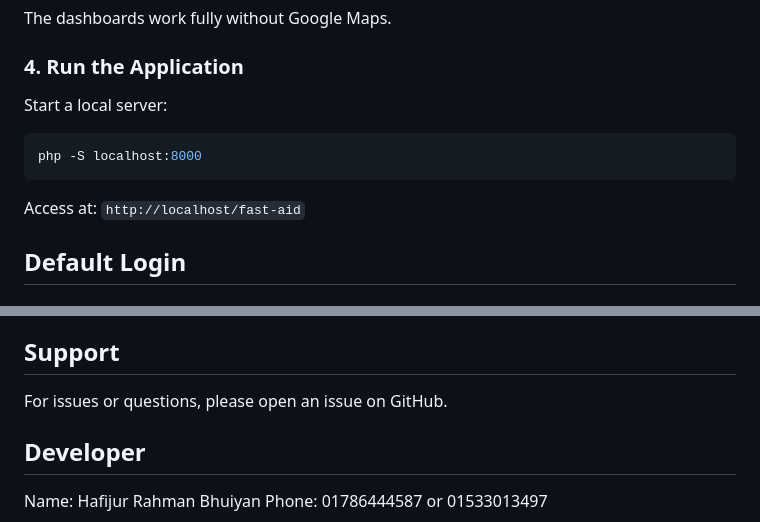
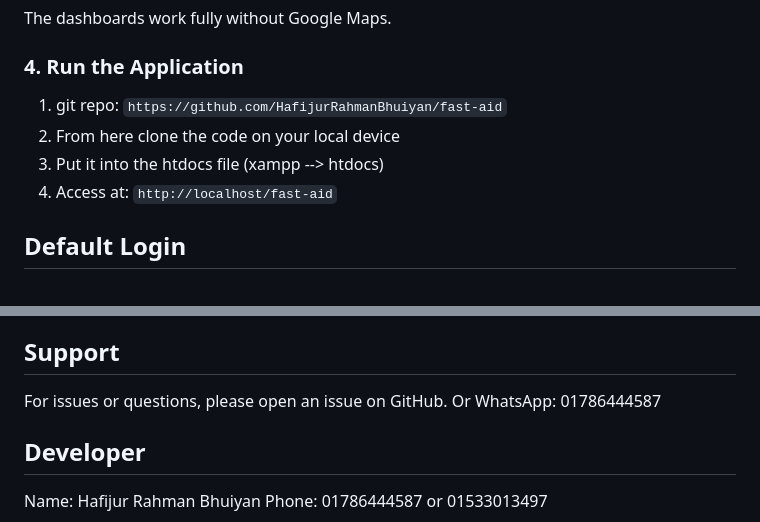
Before and after one commit to HafijurRahmanBhuiyan/fast-aid, a Markdown page: README.md, 2 parts joined by grey strips. Drawn GitHub-style.

````diff
--- a/README.md
+++ b/README.md
@@ -74,12 +74,10 @@ The dashboards work fully without Google Maps.
 
 ### 4. Run the Application
 
-Start a local server:
-```bash
-php -S localhost:8000
-```
-
-Access at: `http://localhost/fast-aid`
+1. git repo: `https://github.com/HafijurRahmanBhuiyan/fast-aid`
+2. From here clone the code on your local device
+3. Put it into the htdocs file (xampp --> htdocs)
+4. Access at: `http://localhost/fast-aid`
 
 ## Default Login
 
@@ -188,7 +186,7 @@ To enable, follow the steps in the Installation section above.
 
 ## Support
 
-For issues or questions, please open an issue on GitHub.
+For issues or questions, please open an issue on GitHub. Or WhatsApp: 01786444587
 
 ## Developer
 
````
